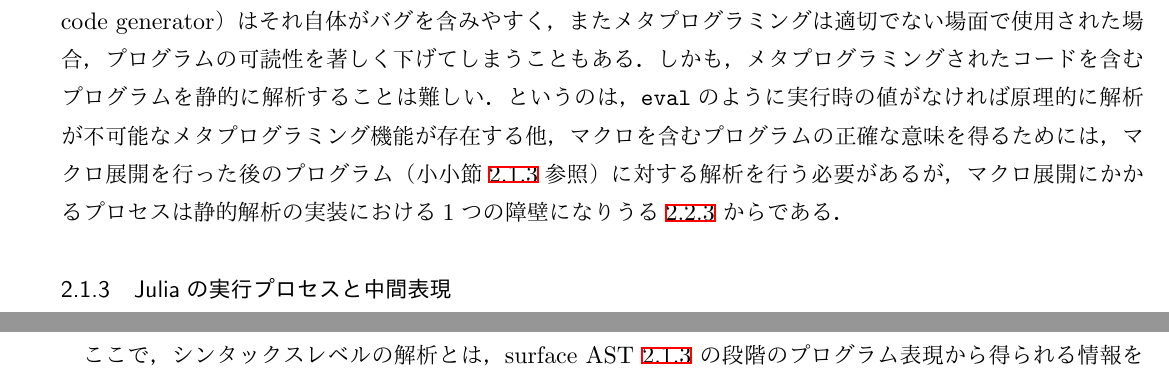
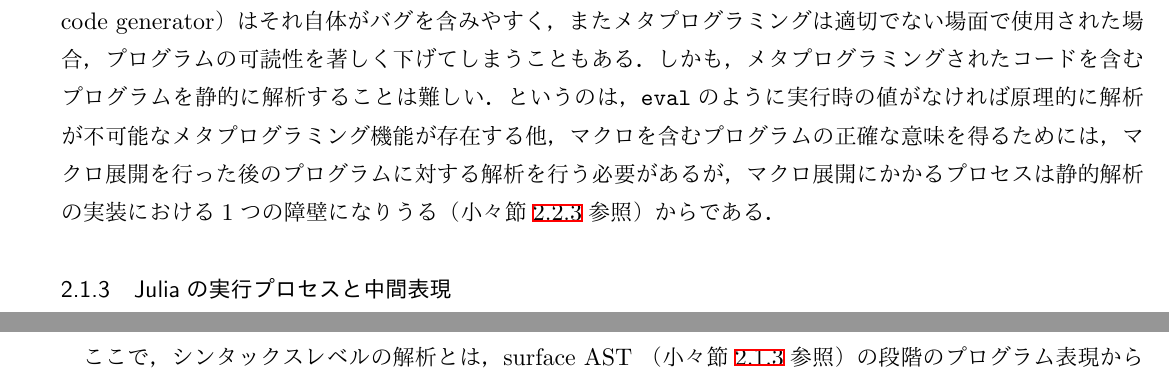
Before and after one commit to aviatesk/grad-thesis, a LaTeX document (main.tex, which reads section2.tex): two parts of pages 6 and 9 of 12, joined at a grey line, cut so that both start at the same text. The pictures show the PDF file main.pdf that the author committed with the source.

Commit message:
fix references

```diff
--- a/section2.tex
+++ b/section2.tex
@@ -219,9 +219,9 @@ JuMP.jl\cite{DunningHuchetteLubin2017}
 % TODO: evalだけ？
 \verb|eval|のように実行時の値がなければ原理的に解析が不可能なメタプログラミング機能が存在する他，
 マクロを含むプログラムの正確な意味を得るためには，
-マクロ展開を行った後のプログラム（小小節\ref{subsubsection:eval-process}参照）
-に対する解析を行う必要があるが，
-マクロ展開にかかるプロセスは静的解析の実装における1つの障壁になりうる\ref{paragraph:analyse-code-including-macro}
+マクロ展開を行った後のプログラムに対する解析を行う必要があるが，
+マクロ展開にかかるプロセスは静的解析の実装における1つの障壁になりうる
+（小々節\ref{paragraph:analyse-code-including-macro}参照）
 からである．
 
 % REVIEW: ここでよい？
@@ -457,7 +457,8 @@ Juliaプログラム中に含まれる，シンタックスレベルでの解析
 また，編集中のコードに対してリアルタイムにlintingした結果をフィードバックすることができる
 程度のパフォーマンスを備えている．
 
-ここで，シンタックスレベルの解析とは，surface AST~\ref{subsubsection:eval-process}
+ここで，シンタックスレベルの解析とは，surface AST
+（小々節\ref{subsubsection:eval-process}参照）
 の段階のプログラム表現から得られる情報を用いた解析を意味し，
 つまりStaticLint.jlは実行プロセス3以降のプロセスに相当する解析は行わない．
 
```
Also changed, not shown: introduction.tex (+1 -1 lines), section3.tex (+2 -2 lines), main.pdf, section2.tex (4 more changed lines).
